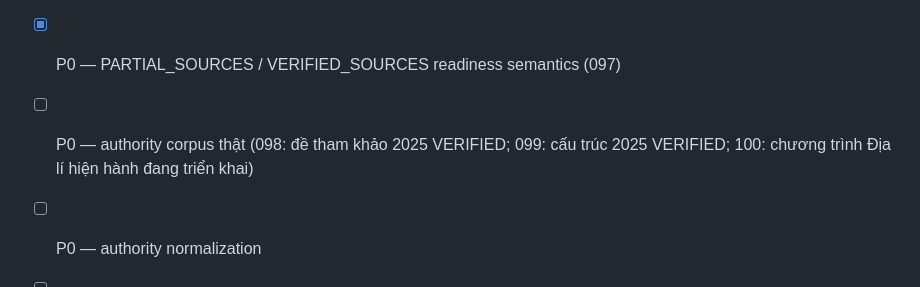
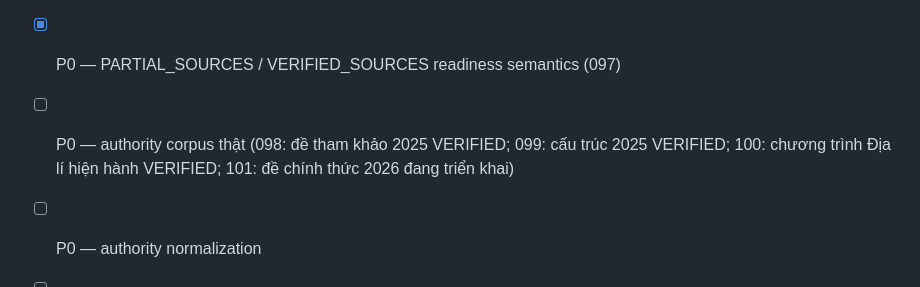
Before and after one commit to hvtnguyenson-code/damsan-v4-supabase, a Markdown page: docs/AI_EXAM_GEOGRAPHY_AUTHORITY_COMPETENCY_P0_P1.md, the part around the change. Rendered like a GitHub page.

Commit message:
docs(ai): record official 2026 benchmark milestone 101

```diff
--- a/docs/AI_EXAM_GEOGRAPHY_AUTHORITY_COMPETENCY_P0_P1.md
+++ b/docs/AI_EXAM_GEOGRAPHY_AUTHORITY_COMPETENCY_P0_P1.md
@@ -762,7 +762,7 @@ Server sở hữu:
 
 - [x] P0 — authority source registry/slot expansion (097)
 - [x] P0 — PARTIAL_SOURCES / VERIFIED_SOURCES readiness semantics (097)
-- [ ] P0 — authority corpus thật (098: đề tham khảo 2025 VERIFIED; 099: cấu trúc 2025 VERIFIED; 100: chương trình Địa lí hiện hành đang triển khai)
+- [ ] P0 — authority corpus thật (098: đề tham khảo 2025 VERIFIED; 099: cấu trúc 2025 VERIFIED; 100: chương trình Địa lí hiện hành VERIFIED; 101: đề chính thức 2026 đang triển khai)
 - [ ] P0 — authority normalization
 - [ ] P0 — VERIFIED_SOURCES acceptance
 - [ ] P1 — competency ontology
```
